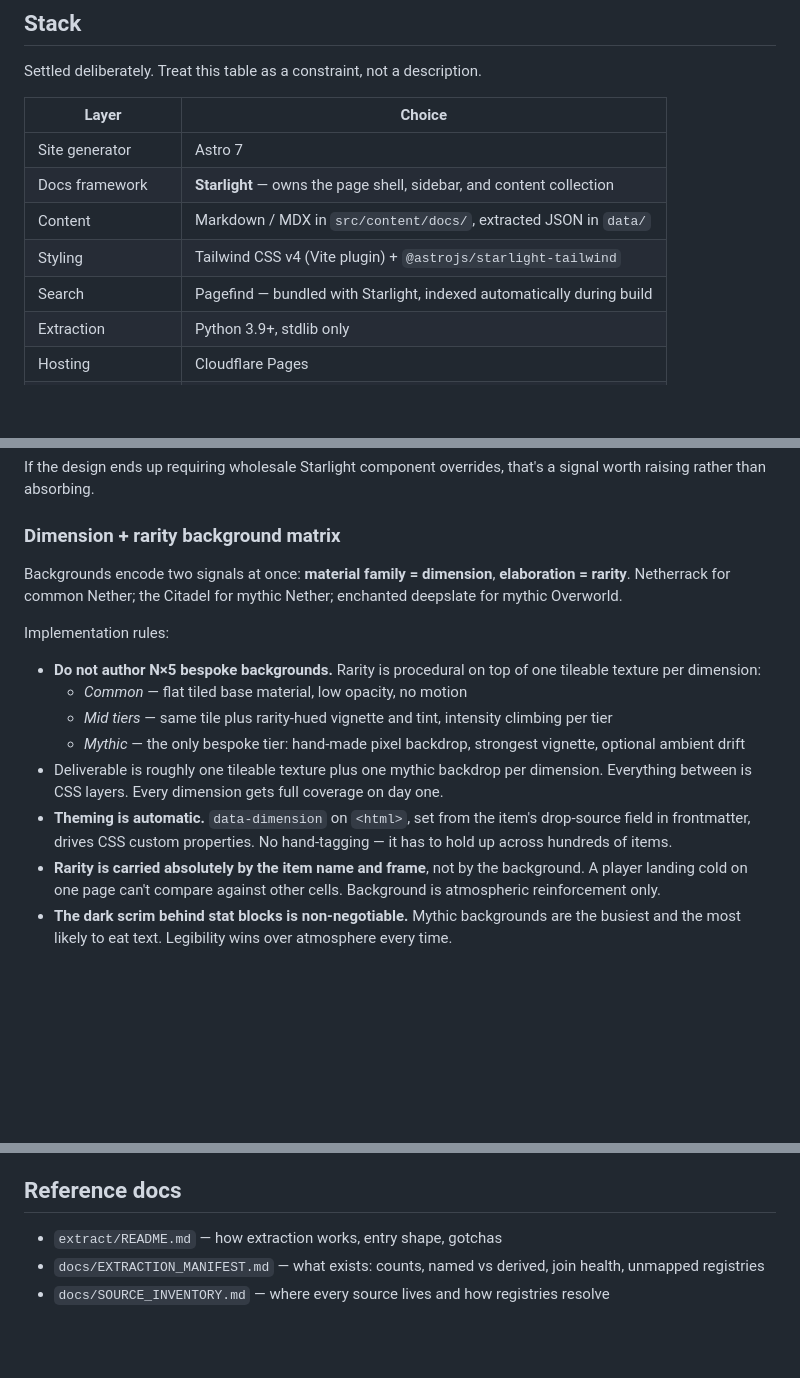
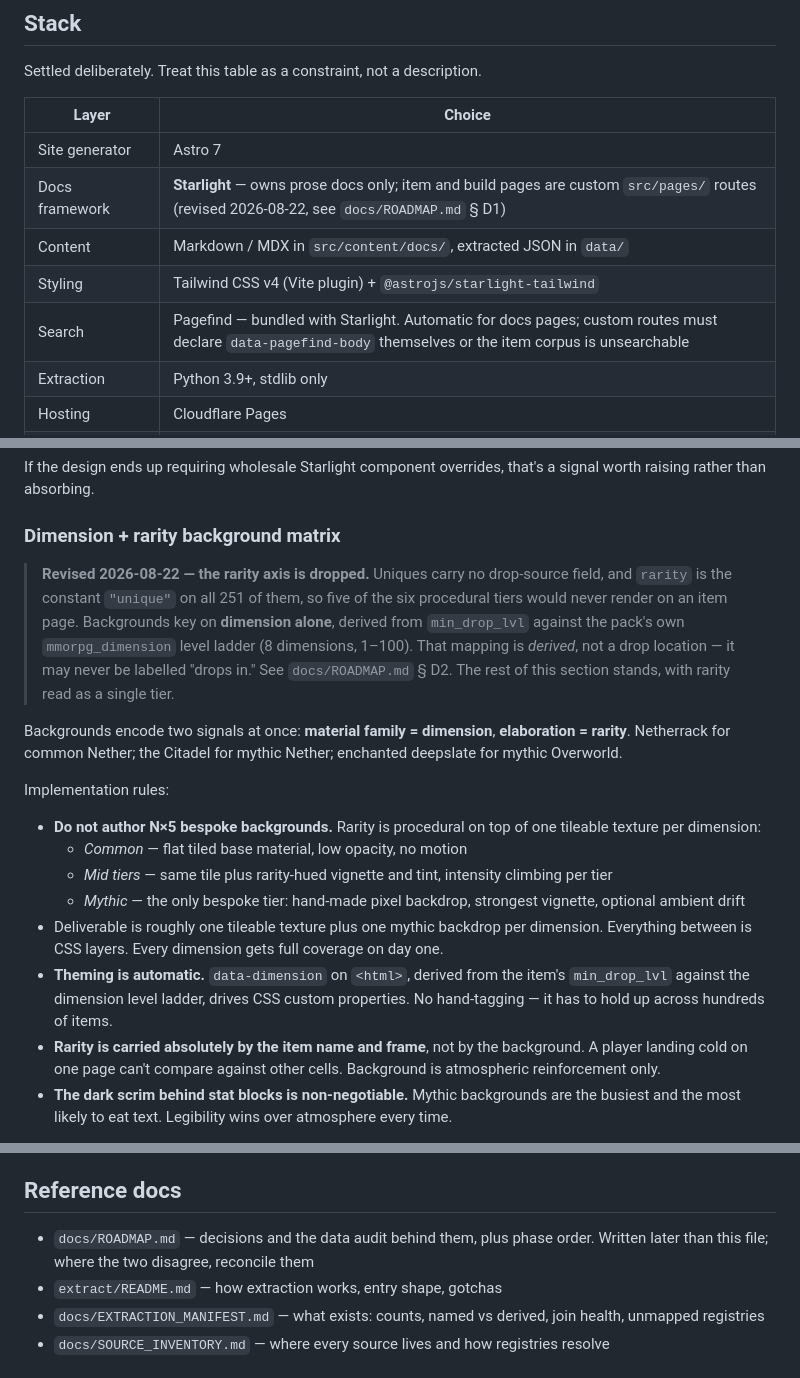
Before and after one commit to Saphex-dev/cte2-wiki, a Markdown page: CLAUDE.md, 3 parts joined by grey strips. Drawn GitHub-style; blank space fills up the shorter version.

```diff
--- a/CLAUDE.md
+++ b/CLAUDE.md
@@ -55,10 +55,10 @@ Settled deliberately. Treat this table as a constraint, not a description.
 | Layer | Choice |
 |---|---|
 | Site generator | Astro 7 |
-| Docs framework | **Starlight** — owns the page shell, sidebar, and content collection |
+| Docs framework | **Starlight** — owns prose docs only; item and build pages are custom `src/pages/` routes (revised 2026-08-22, see `docs/ROADMAP.md` § D1) |
 | Content | Markdown / MDX in `src/content/docs/`, extracted JSON in `data/` |
 | Styling | Tailwind CSS v4 (Vite plugin) + `@astrojs/starlight-tailwind` |
-| Search | Pagefind — bundled with Starlight, indexed automatically during build |
+| Search | Pagefind — bundled with Starlight. Automatic for docs pages; custom routes must declare `data-pagefind-body` themselves or the item corpus is unsearchable |
 | Extraction | Python 3.9+, stdlib only |
 | Hosting | Cloudflare Pages |
 | VCS / contributions | GitHub, pull request based |
@@ -185,6 +185,14 @@ signal worth raising rather than absorbing.
 
 ### Dimension + rarity background matrix
 
+> **Revised 2026-08-22 — the rarity axis is dropped.** Uniques carry no drop-source
+> field, and `rarity` is the constant `"unique"` on all 251 of them, so five of the six
+> procedural tiers would never render on an item page. Backgrounds key on **dimension
+> alone**, derived from `min_drop_lvl` against the pack's own `mmorpg_dimension` level
+> ladder (8 dimensions, 1–100). That mapping is *derived*, not a drop location — it may
+> never be labelled "drops in." See `docs/ROADMAP.md` § D2. The rest of this section
+> stands, with rarity read as a single tier.
+
 Backgrounds encode two signals at once: **material family = dimension**,
 **elaboration = rarity**. Netherrack for common Nether; the Citadel for mythic Nether;
 enchanted deepslate for mythic Overworld.
@@ -200,9 +208,9 @@ Implementation rules:
     optional ambient drift
 - Deliverable is roughly one tileable texture plus one mythic backdrop per dimension.
   Everything between is CSS layers. Every dimension gets full coverage on day one.
-- **Theming is automatic.** `data-dimension` on `<html>`, set from the item's
-  drop-source field in frontmatter, drives CSS custom properties. No hand-tagging —
-  it has to hold up across hundreds of items.
+- **Theming is automatic.** `data-dimension` on `<html>`, derived from the item's
+  `min_drop_lvl` against the dimension level ladder, drives CSS custom properties. No
+  hand-tagging — it has to hold up across hundreds of items.
 - **Rarity is carried absolutely by the item name and frame**, not by the background.
   A player landing cold on one page can't compare against other cells. Background is
   atmospheric reinforcement only.
@@ -247,6 +255,8 @@ vocabulary controlled — a new tag needs a deliberate decision, not an ad-hoc s
 
 ## Reference docs
 
+- `docs/ROADMAP.md` — decisions and the data audit behind them, plus phase order.
+  Written later than this file; where the two disagree, reconcile them
 - `extract/README.md` — how extraction works, entry shape, gotchas
 - `docs/EXTRACTION_MANIFEST.md` — what exists: counts, named vs derived, join health,
   unmapped registries
```
Also changed, not shown: docs/ROADMAP.md (added, +245 -0 lines).
